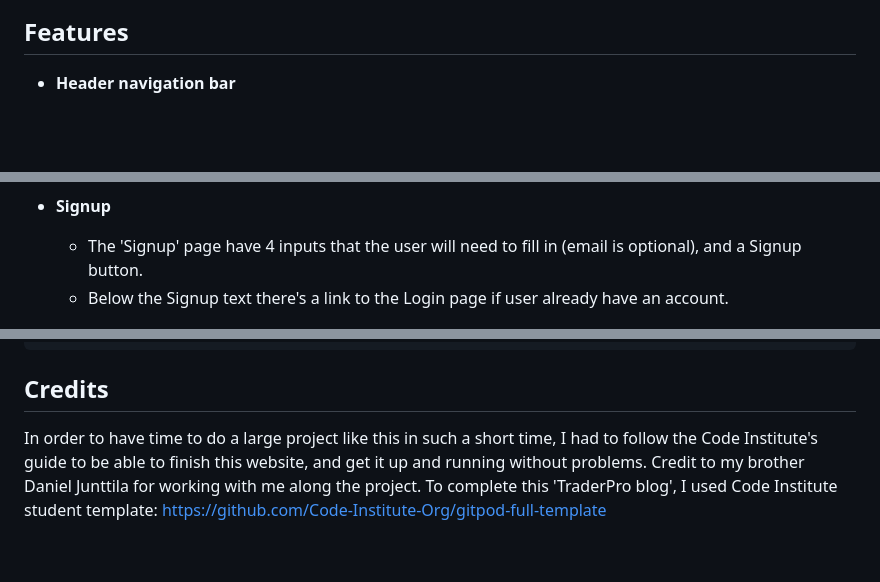
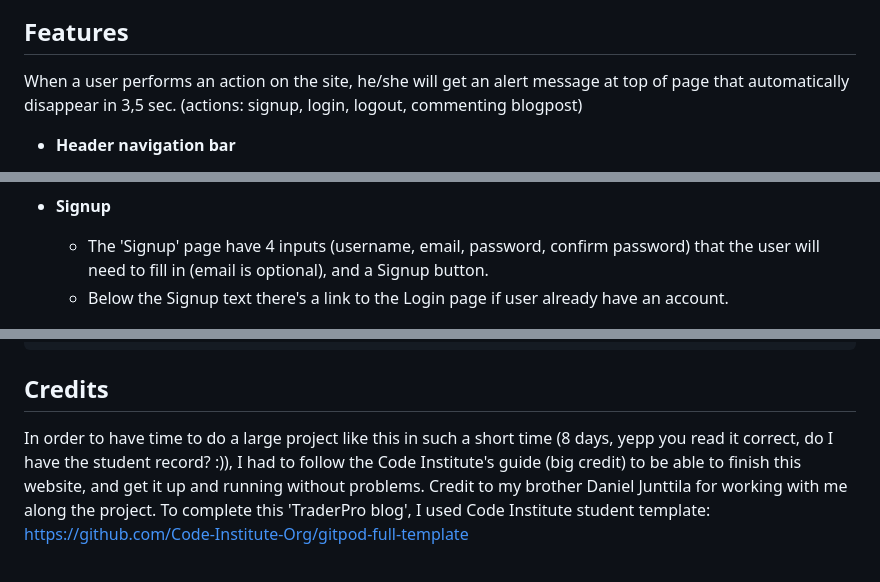
Before and after one commit to Code-Institute-Submissions/JimmyThePro-daytrading-blog_AprResub, a Markdown page: README.md, 3 parts joined by grey strips. Rendered like a GitHub page; blank space fills up the shorter version.

```diff
--- a/README.md
+++ b/README.md
@@ -7,5 +8,7 @@ This blog will have blogposts/information about daytrading added by me weekly, s
 
 ## Features
+
+When a user performs an action on the site, he/she will get an alert message at top of page that automatically disappear in 3,5 sec. (actions: signup, login, logout, commenting blogpost)
 
 * **Header navigation bar**
 
@@ -37,7 +47,7 @@ This blog will have blogposts/information about daytrading added by me weekly, s
 
 * **Signup**
 
-    - The 'Signup' page have 4 inputs that the user will need to fill in (email is optional), and a Signup button.
+    - The 'Signup' page have 4 inputs (username, email, password, confirm password) that the user will need to fill in (email is optional), and a Signup button.
     - Below the Signup text there's a link to the Login page if user already have an account.
 
 ![signup image](static/images/signup.png)
@@ -186,7 +221,7 @@ https://codeinstitute.s3.amazonaws.com/fst/Django%20Blog%20Cheat%20Sheet%20v1.pd
 
 ## Credits
 
-In order to have time to do a large project like this in such a short time, I had to follow the Code Institute's guide to be able to finish this website, and get it up and running without problems.
+In order to have time to do a large project like this in such a short time (8 days, yepp you read it correct, do I have the student record? :)), I had to follow the Code Institute's guide (big credit) to be able to finish this website, and get it up and running without problems.
 Credit to my brother Daniel Junttila for working with me along the project.
 To complete this 'TraderPro blog', I used Code Institute student template: https://github.com/Code-Institute-Org/gitpod-full-template
 <br/><br/>
```
Also changed, not shown: other parts of README.md (+43 -9 lines), static/images/blogpost_section.png (added).
